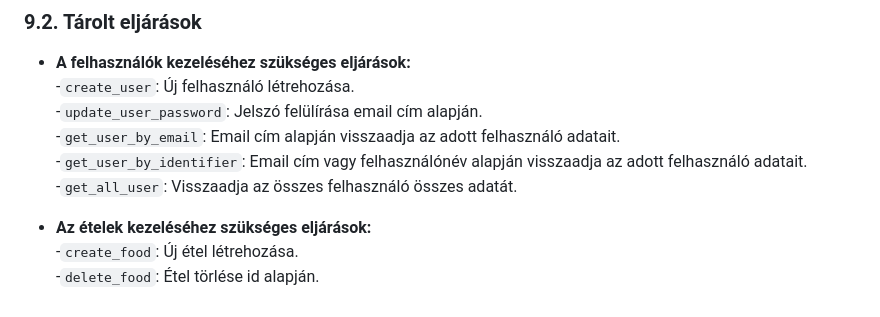
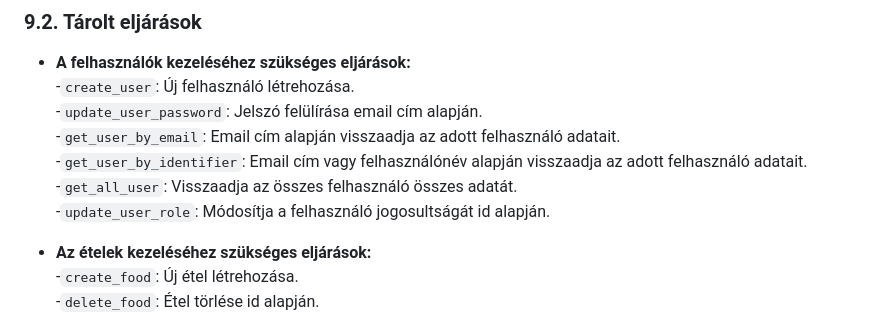
Before and after one commit to KKondor/2025-szfm-big-project, a Markdown page: docs/rendszerterv.md, the part around the change. GitHub-like rendering.

Commit message:
rendszerterv.md, tárolt eljárások, update_user_role hozzáadása

```diff
--- a/docs/rendszerterv.md
+++ b/docs/rendszerterv.md
@@ -390,6 +390,7 @@ Ezek a megoldások kielégítik az N2 (**Megbízhatóság**) és N4 (**Biztonsá
   -`get_user_by_email`: Email cím alapján visszaadja az adott felhasználó adatait.<br>
   -`get_user_by_identifier`: Email cím vagy felhasználónév alapján visszaadja az adott felhasználó adatait.<br>
   -`get_all_user`: Visszaadja az összes felhasználó összes adatát.<br>
+  -`update_user_role`: Módosítja a felhasználó jogosultságát id alapján.<br>
 
 - **Az ételek kezeléséhez szükséges eljárások:**<br>
   -`create_food`: Új étel létrehozása.<br>
```
